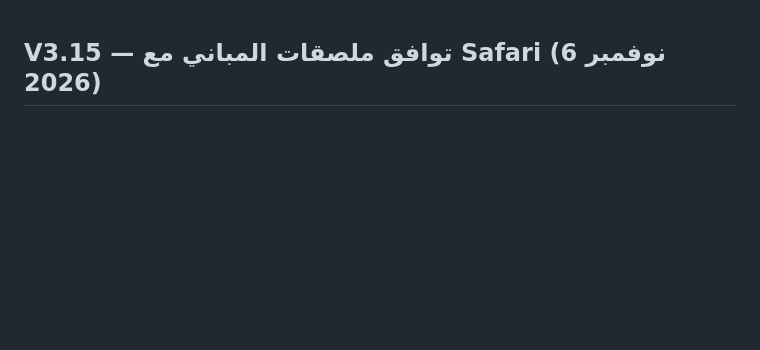
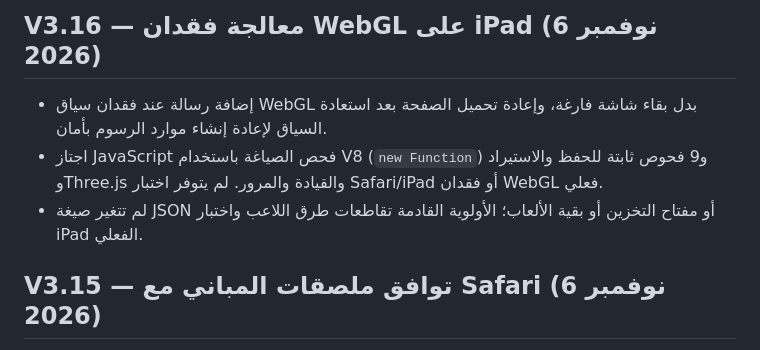
Before and after one commit to youef/gamesplay, a Markdown page: nbu-campus-3d/ROADMAP.md, the part around the change. Rendered like a GitHub page; blank space fills up the shorter version.

Commit message:
docs(nbu-3d): record V3.16 tests and limitations

```diff
--- a/nbu-campus-3d/ROADMAP.md
+++ b/nbu-campus-3d/ROADMAP.md
@@ -1,3 +1,8 @@
+## V3.16 — معالجة فقدان WebGL على iPad (6 نوفمبر 2026)
+- إضافة رسالة عند فقدان سياق WebGL بدل بقاء شاشة فارغة، وإعادة تحميل الصفحة بعد استعادة السياق لإعادة إنشاء موارد الرسوم بأمان.
+- اجتاز JavaScript فحص الصياغة باستخدام V8 (`new Function`) و9 فحوص ثابتة للحفظ والاستيراد وThree.js والقيادة والمرور. لم يتوفر اختبار Safari/iPad أو فقدان WebGL فعلي.
+- لم تتغير صيغة JSON أو مفتاح التخزين أو بقية الألعاب؛ الأولوية القادمة تقاطعات طرق اللاعب واختبار iPad الفعلي.
+
 ## V3.15 — توافق ملصقات المباني مع Safari (6 نوفمبر 2026)
 - استبدال الاعتماد الإلزامي على CanvasRenderingContext2D.roundRect في رسم ملصقات المباني بمسار بديل يستخدم arcTo عندما لا تتوفر roundRect؛ يمنع فشل تهيئة العالم على إصدارات Safari الأقدم.
 - تحقق: نجح تحليل JavaScript الكامل بمحرك V8، واختبار المسارين الحديث والاحتياطي لرسم المستطيل الدائري، والتحقق الثابت من وجود الحفظ والاستيراد وحركة NPC وتحميل Three.js الاحتياطي. لم تتغير صيغة JSON أو مفتاح التخزين، ولم تُمس بقية الألعاب.
```
